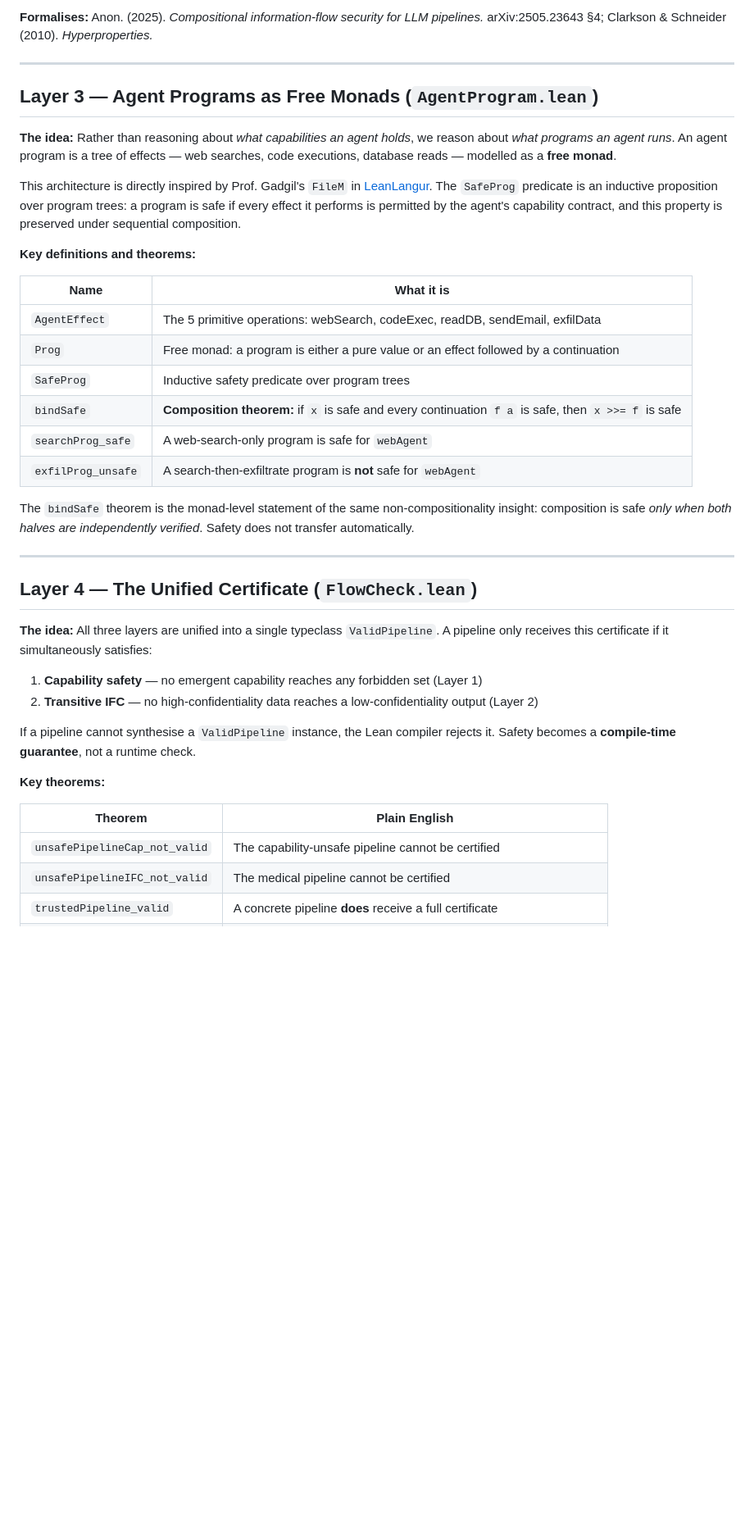
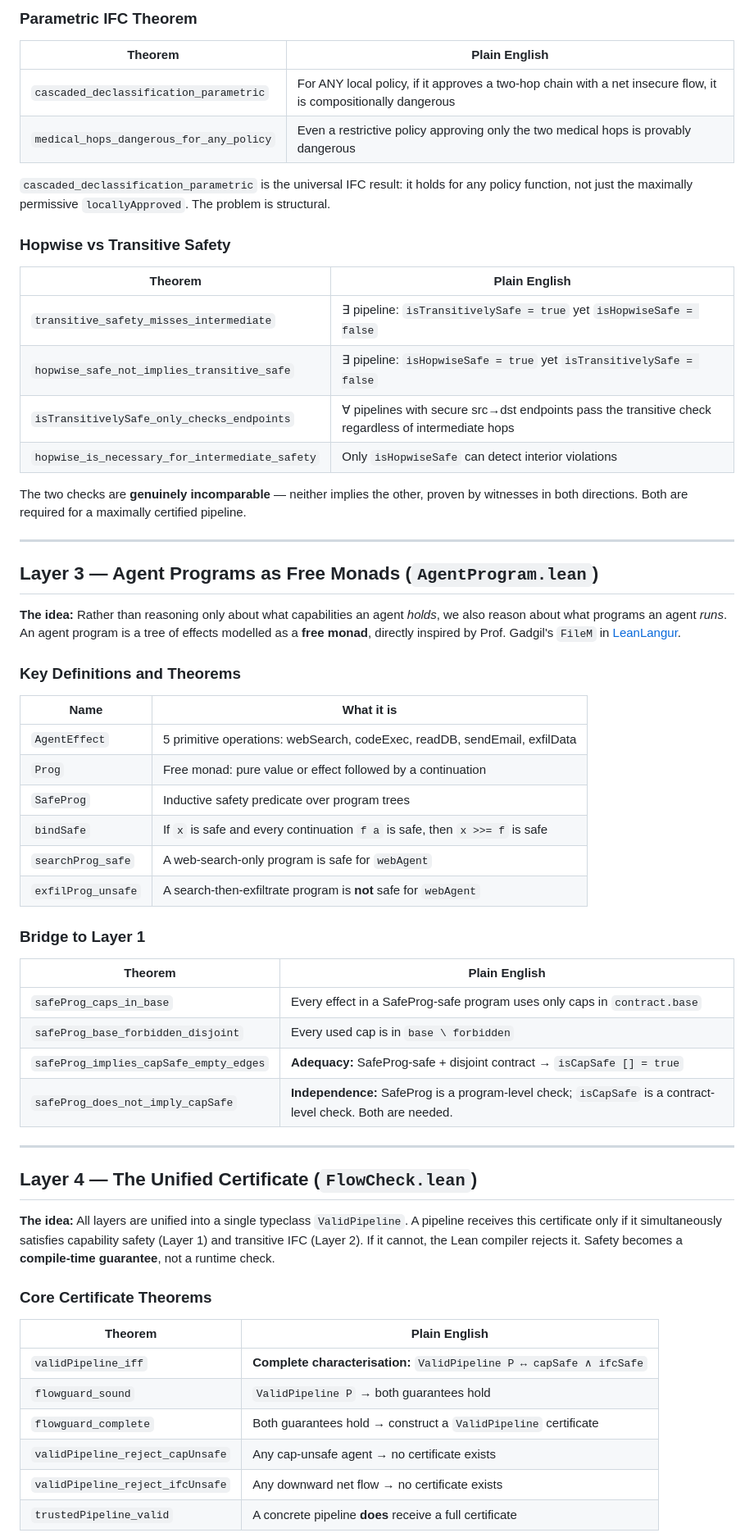
Before and after one commit to DevSoni31/FlowGuard, a Markdown page: README.md, the part around one of its changes. Shown at 82% size. Rendered like a GitHub page; blank space fills up the shorter version.

```diff
--- a/README.md
+++ b/README.md
@@ -150,53 +179,72 @@ Each individual hop was approved. The system as a whole violates noninterference
 
-**Formalises:** Anon. (2025). *Compositional information-flow security for LLM pipelines.*
-arXiv:2505.23643 §4; Clarkson & Schneider (2010). *Hyperproperties.*
+### Parametric IFC Theorem
+
+| Theorem | Plain English |
+|---|---|
+| `cascaded_declassification_parametric` | For ANY local policy, if it approves a two-hop chain with a net insecure flow, it is compositionally dangerous |
+| `medical_hops_dangerous_for_any_policy` | Even a restrictive policy approving only the two medical hops is provably dangerous |
+
+`cascaded_declassification_parametric` is the universal IFC result: it holds for any
+policy function, not just the maximally permissive `locallyApproved`. The problem is
+structural.
+
+### Hopwise vs Transitive Safety
+
+| Theorem | Plain English |
+|---|---|
+| `transitive_safety_misses_intermediate` | ∃ pipeline: `isTransitivelySafe = true` yet `isHopwiseSafe = false` |
+| `hopwise_safe_not_implies_transitive_safe` | ∃ pipeline: `isHopwiseSafe = true` yet `isTransitivelySafe = false` |
+| `isTransitivelySafe_only_checks_endpoints` | ∀ pipelines with secure src→dst endpoints pass the transitive check regardless of intermediate hops |
+| `hopwise_is_necessary_for_intermediate_safety` | Only `isHopwiseSafe` can detect interior violations |
+
+The two checks are **genuinely incomparable** — neither implies the other, proven by
+witnesses in both directions. Both are required for a maximally certified pipeline.
 
 ---
 
 ## Layer 3 — Agent Programs as Free Monads (`AgentProgram.lean`)
 
-**The idea:** Rather than reasoning about *what capabilities an agent holds*, we reason
-about *what programs an agent runs*. An agent program is a tree of effects — web searches,
-code executions, database reads — modelled as a **free monad**.
+**The idea:** Rather than reasoning only about what capabilities an agent *holds*, we also
+reason about what programs an agent *runs*. An agent program is a tree of effects modelled
+as a **free monad**, directly inspired by Prof. Gadgil's `FileM` in
+[LeanLangur](https://github.com/siddhartha-gadgil/LeanLangur).
 
-This architecture is directly inspired by Prof. Gadgil's `FileM` in
-[LeanLangur](https://github.com/siddhartha-gadgil/LeanLangur). The `SafeProg` predicate
-is an inductive proposition over program trees: a program is safe if every effect it
-performs is permitted by the agent's capability contract, and this property is preserved
-under sequential composition.
-
-**Key definitions and theorems:**
+### Key Definitions and Theorems
 
 | Name | What it is |
 |---|---|
-| `AgentEffect` | The 5 primitive operations: webSearch, codeExec, readDB, sendEmail, exfilData |
-| `Prog` | Free monad: a program is either a pure value or an effect followed by a continuation |
+| `AgentEffect` | 5 primitive operations: webSearch, codeExec, readDB, sendEmail, exfilData |
+| `Prog` | Free monad: pure value or effect followed by a continuation |
 | `SafeProg` | Inductive safety predicate over program trees |
-| `bindSafe` | **Composition theorem:** if `x` is safe and every continuation `f a` is safe, then `x >>= f` is safe |
+| `bindSafe` | If `x` is safe and every continuation `f a` is safe, then `x >>= f` is safe |
 | `searchProg_safe` | A web-search-only program is safe for `webAgent` |
 | `exfilProg_unsafe` | A search-then-exfiltrate program is **not** safe for `webAgent` |
 
-The `bindSafe` theorem is the monad-level statement of the same non-compositionality
-insight: composition is safe *only when both halves are independently verified*. Safety
-does not transfer automatically.
+### Bridge to Layer 1
+
+| Theorem | Plain English |
+|---|---|
+| `safeProg_caps_in_base` | Every effect in a SafeProg-safe program uses only caps in `contract.base` |
+| `safeProg_base_forbidden_disjoint` | Every used cap is in `base \ forbidden` |
+| `safeProg_implies_capSafe_empty_edges` | **Adequacy:** SafeProg-safe + disjoint contract → `isCapSafe [] = true` |
+| `safeProg_does_not_imply_capSafe` | **Independence:** SafeProg is a program-level check; `isCapSafe` is a contract-level check. Both are needed. |
 
 ---
 
 ## Layer 4 — The Unified Certificate (`FlowCheck.lean`)
 
-**The idea:** All three layers are unified into a single typeclass `ValidPipeline`. A
-pipeline only receives this certificate if it simultaneously satisfies:
+**The idea:** All layers are unified into a single typeclass `ValidPipeline`. A pipeline
+receives this certificate only if it simultaneously satisfies capability safety (Layer 1)
+and transitive IFC (Layer 2). If it cannot, the Lean compiler rejects it. Safety becomes
+a **compile-time guarantee**, not a runtime check.
 
-1. **Capability safety** — no emergent capability reaches any forbidden set (Layer 1)
-2. **Transitive IFC** — no high-confidentiality data reaches a low-confidentiality output (Layer 2)
-
-If a pipeline cannot synthesise a `ValidPipeline` instance, the Lean compiler rejects it.
-Safety becomes a **compile-time guarantee**, not a runtime check.
-
-**Key theorems:**
+### Core Certificate Theorems
 
 | Theorem | Plain English |
 |---|---|
-| `unsafePipelineCap_not_valid` | The capability-unsafe pipeline cannot be certified |
-| `unsafePipelineIFC_not_valid` | The medical pipeline cannot be certified |
+| `validPipeline_iff` | **Complete characterisation:** `ValidPipeline P ↔ capSafe ∧ ifcSafe` |
+| `flowguard_sound` | `ValidPipeline P` → both guarantees hold |
+| `flowguard_complete` | Both guarantees hold → construct a `ValidPipeline` certificate |
+| `validPipeline_reject_capUnsafe` | Any cap-unsafe agent → no certificate exists |
+| `validPipeline_reject_ifcUnsafe` | Any downward net flow → no certificate exists |
 | `trustedPipeline_valid` | A concrete pipeline **does** receive a full certificate |
```
Also changed, not shown: other parts of README.md (+166 -123 lines).
